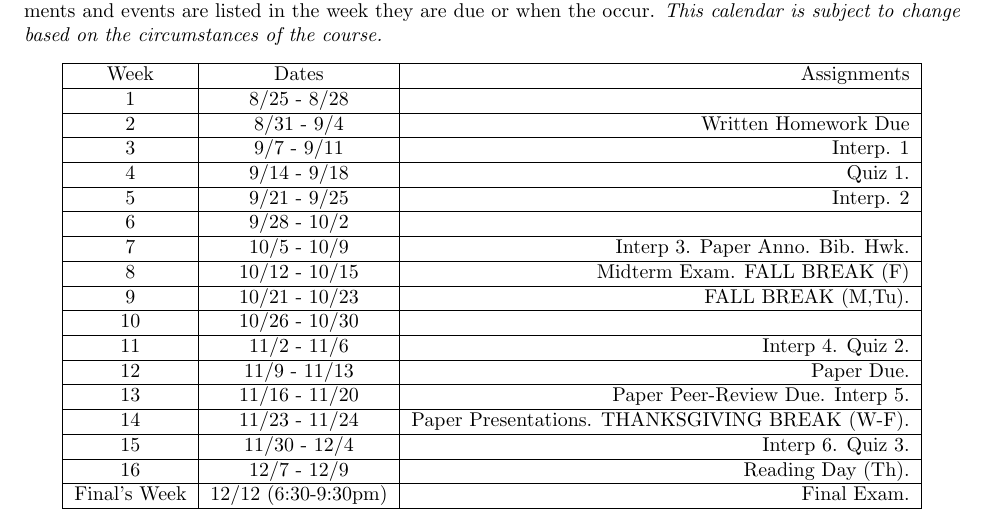
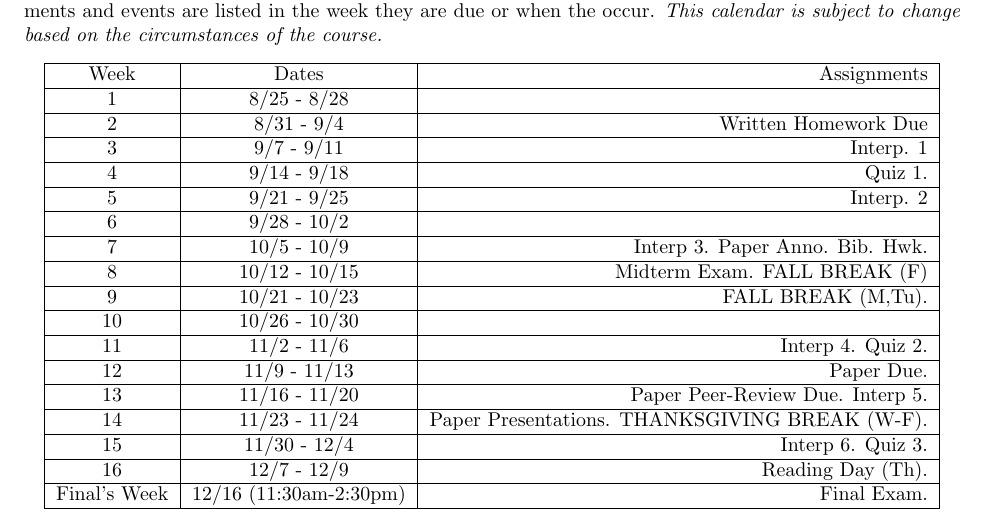
Before and after one commit to jlmayfield/MC-COMP325, a LaTeX document (general/comp325-syllabus.tex): part of page 4 of 4, cut so that both start at the same text. Compiled offline with pdfLaTeX.

Commit message:
Syllabus update. final time correction.

```diff
--- a/general/comp325-syllabus.tex
+++ b/general/comp325-syllabus.tex
@@ -224,7 +224,7 @@ Week & Dates & Assignments \\
 \hline
 16 & 12/7 - 12/9 &   Reading Day (Th). \\
 \hline
-Final's Week & 12/12 (6:30-9:30pm) & Final Exam. \\
+Final's Week & 12/16 (11:30am-2:30pm) & Final Exam. \\
 \hline
 \end{tabular}
 \end{center}
```
Also changed, not shown: general/comp325-syllabus.pdf.
